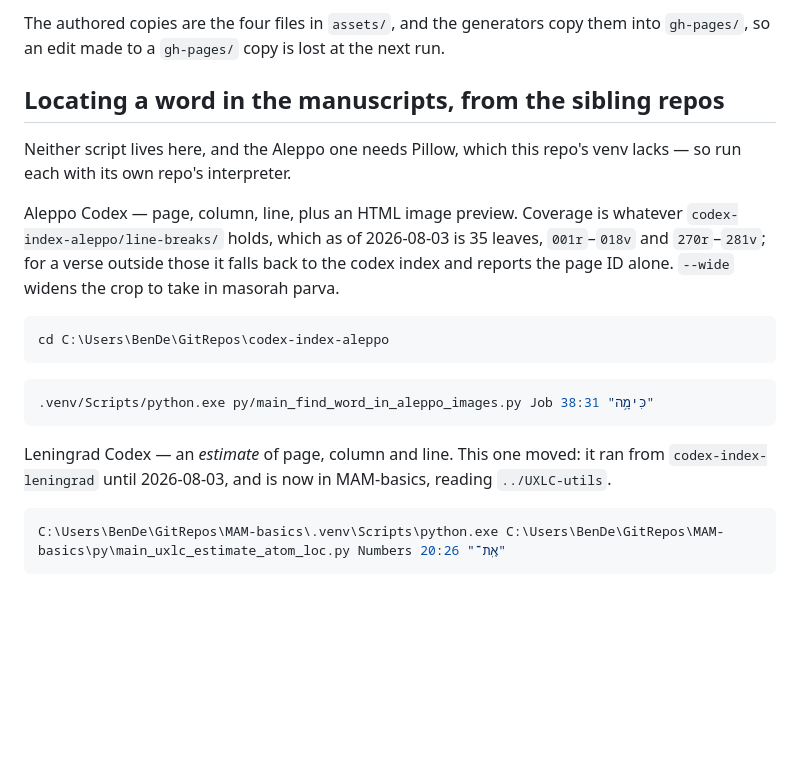
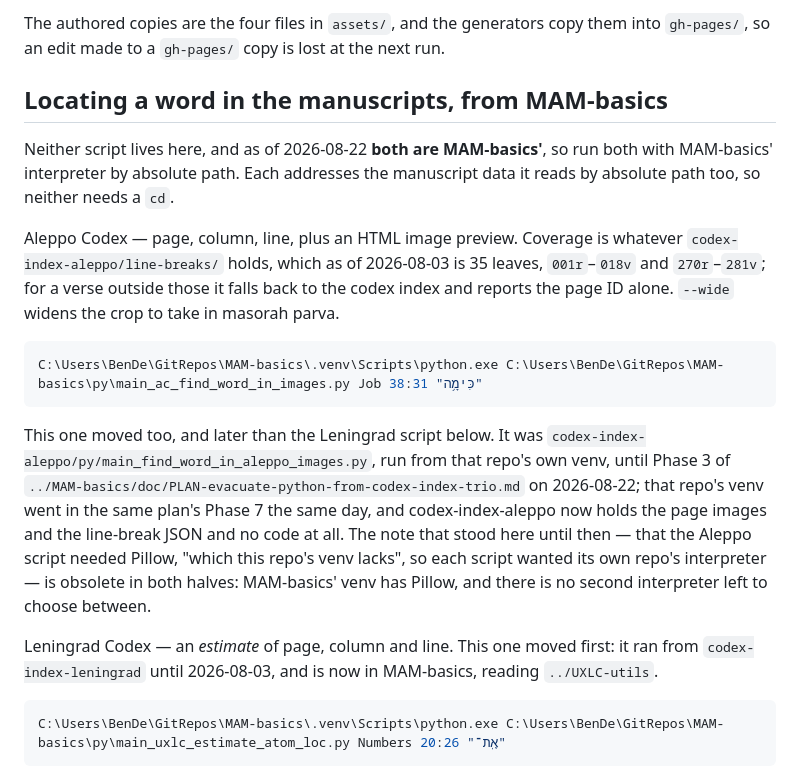
Before and after one commit to bdenckla/holman-ketiv-qere, a Markdown page: CLAUDE.md, the part around the change. GitHub-like rendering; blank space fills up the shorter version.

Commit message:
Both word-locating scripts are MAM-basics' now, so stop sending a reader to codex-index-aleppo
"Locating a word in the manuscripts" told a reader to cd into
C:\Users\BenDe\GitRepos\codex-index-aleppo and run
.venv/Scripts/python.exe py/main_find_word_in_aleppo_images.py. Neither the
venv nor the script is there any more: Phase 3 of MAM-basics'
doc/PLAN-evacuate-python-from-codex-index-trio.md moved that repo's 50 modules
out on 2026-08-22, landing this one as py/main_ac_find_word_in_images.py, and
the same plan's Phase 7 deleted the venv the same day. codex-index-aleppo holds
the page images and the line-break JSON and no code at all.

So the Aleppo command becomes the absolute-path shape the Leningrad command
below it has had since 2026-08-03, and needs no cd, the script addressing that
repo's data absolutely through MAM-basics' py/ac_paths.py.

The section's preamble went with it. It said neither script lives here and the
Aleppo one needs Pillow, "which this repo's venv lacks", so each should run with
its own repo's interpreter. Both halves are obsolete rather than merely stale:
MAM-basics' venv has Pillow (12.2.0), and with both scripts there, there is no
second interpreter left to choose between. The heading said "from the sibling
repos" for the same reason and now says "from MAM-basics".

Unchanged and re-measured: codex-index-aleppo/line-breaks/ still holds 35
leaves, and --wide is still a flag on the new entry point.

Found by Phase 7 item 6 of that plan, which greps all 26 clones for the repo
NAME as well as for codex-index-*/py paths. A path-shaped grep would have missed
this one -- the cd named the repo on its own line, with the script on another.

````diff
--- a/CLAUDE.md
+++ b/CLAUDE.md
@@ -86,10 +86,11 @@ through the rules instead of keeping them in the `:root` pairs where they can be
 The authored copies are the four files in `assets/`, and the generators copy them into
 `gh-pages/`, so an edit made to a `gh-pages/` copy is lost at the next run.
 
-## Locating a word in the manuscripts, from the sibling repos
+## Locating a word in the manuscripts, from MAM-basics
 
-Neither script lives here, and the Aleppo one needs Pillow, which this repo's venv lacks — so
-run each with its own repo's interpreter.
+Neither script lives here, and as of 2026-08-22 **both are MAM-basics'**, so run both with
+MAM-basics' interpreter by absolute path. Each addresses the manuscript data it reads by
+absolute path too, so neither needs a `cd`.
 
 Aleppo Codex — page, column, line, plus an HTML image preview. Coverage is whatever
 `codex-index-aleppo/line-breaks/` holds, which as of 2026-08-03 is 35 leaves, `001r`–`018v` and
@@ -97,14 +98,19 @@ Aleppo Codex — page, column, line, plus an HTML image preview. Coverage is wha
 ID alone. `--wide` widens the crop to take in masorah parva.
 
 ```bash
-cd C:\Users\BenDe\GitRepos\codex-index-aleppo
+C:\Users\BenDe\GitRepos\MAM-basics\.venv\Scripts\python.exe C:\Users\BenDe\GitRepos\MAM-basics\py\main_ac_find_word_in_images.py Job 38:31 "כִּימָ֥ה"
 ```
 
-```bash
-.venv/Scripts/python.exe py/main_find_word_in_aleppo_images.py Job 38:31 "כִּימָ֥ה"
-```
+This one moved too, and later than the Leningrad script below. It was
+`codex-index-aleppo/py/main_find_word_in_aleppo_images.py`, run from that repo's own venv, until
+Phase 3 of `../MAM-basics/doc/PLAN-evacuate-python-from-codex-index-trio.md` on 2026-08-22; that
+repo's venv went in the same plan's Phase 7 the same day, and codex-index-aleppo now holds the
+page images and the line-break JSON and no code at all. The note that stood here until then —
+that the Aleppo script needed Pillow, "which this repo's venv lacks", so each script wanted its
+own repo's interpreter — is obsolete in both halves: MAM-basics' venv has Pillow, and there is no
+second interpreter left to choose between.
 
-Leningrad Codex — an *estimate* of page, column and line. This one moved: it ran from
+Leningrad Codex — an *estimate* of page, column and line. This one moved first: it ran from
 `codex-index-leningrad` until 2026-08-03, and is now in MAM-basics, reading `../UXLC-utils`.
 
 ```bash
````
